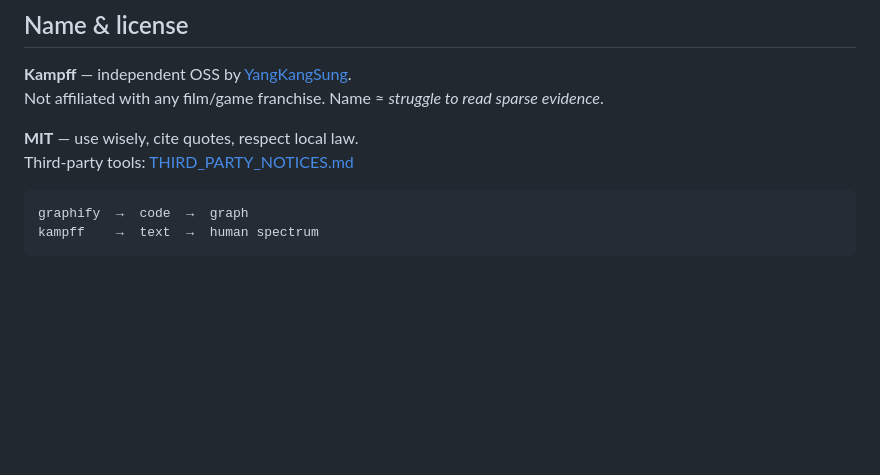
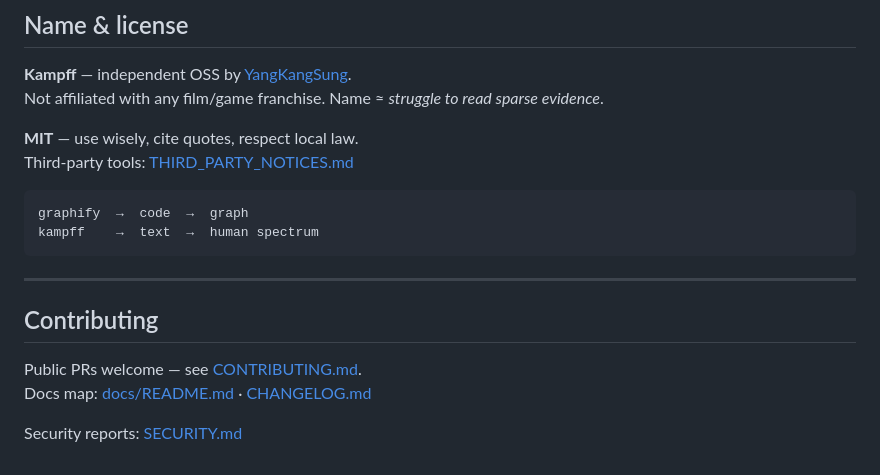
Before and after one commit to YangKangSung/kampff-skills, a Markdown page: README.md, the part around one of its changes. GitHub-like rendering; blank space fills up the shorter version.

Commit message:
docs(readme): docs/changelog badges + Contributing section

````diff
--- a/README.md
+++ b/README.md
@@ -227,3 +229,12 @@ Third-party tools: [THIRD_PARTY_NOTICES.md](THIRD_PARTY_NOTICES.md)
 graphify  →  code  →  graph
 kampff    →  text  →  human spectrum
 ```
+
+---
+
+## Contributing
+
+Public PRs welcome — see [CONTRIBUTING.md](CONTRIBUTING.md).
+Docs map: [docs/README.md](docs/README.md) · [CHANGELOG.md](CHANGELOG.md)
+
+Security reports: [SECURITY.md](SECURITY.md)
````
Also changed, not shown: other parts of README.md (+2 -0 lines).
